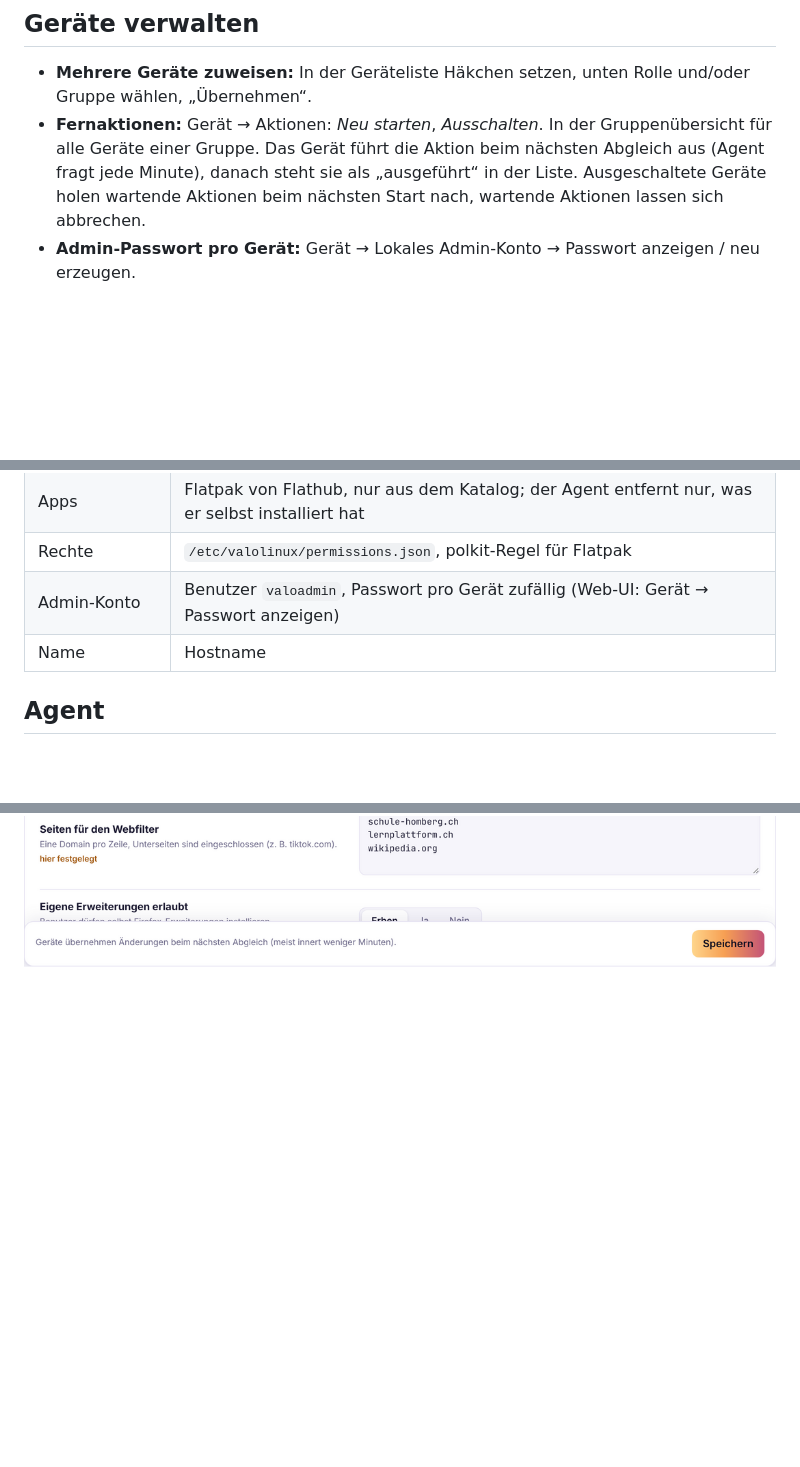
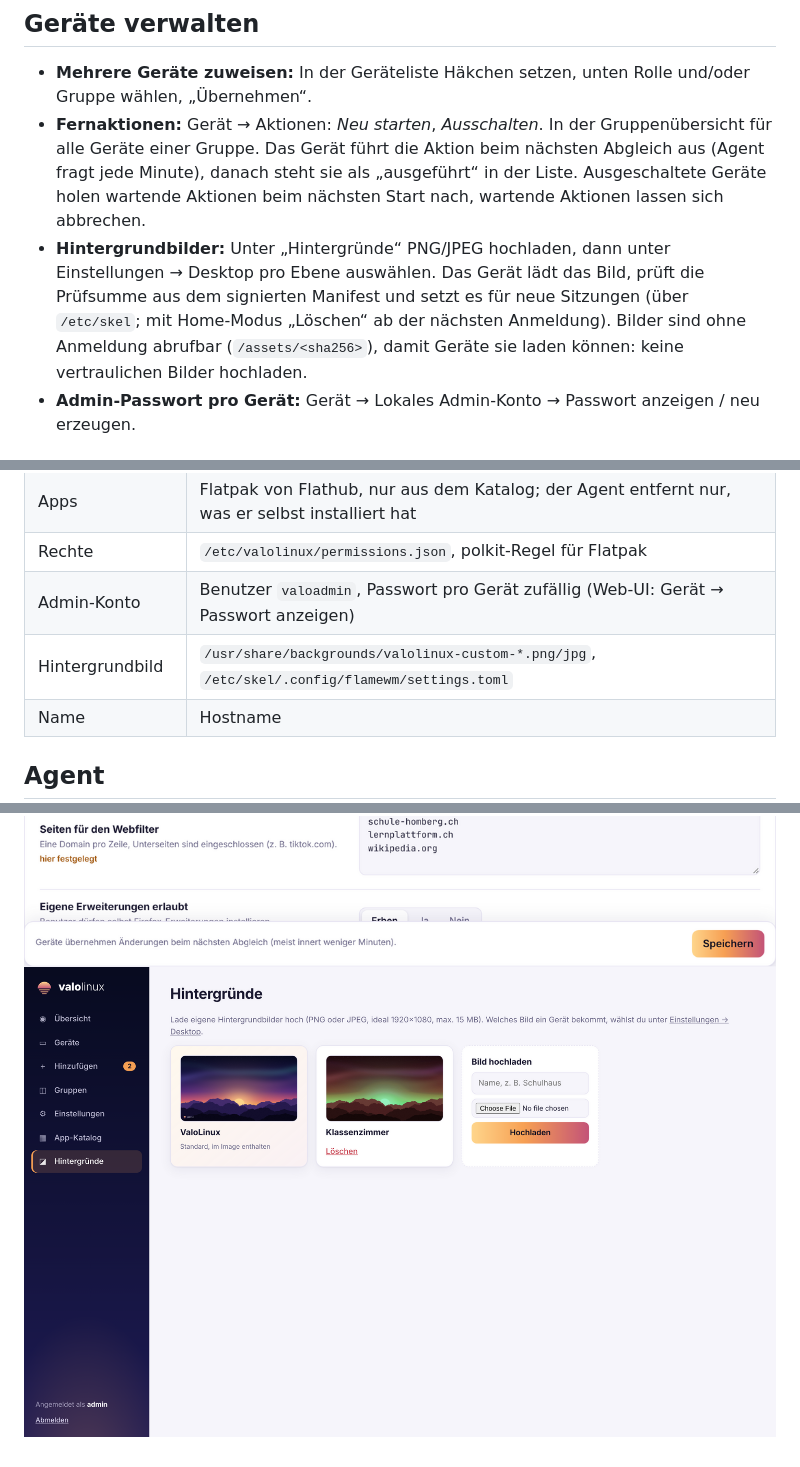
Before and after one commit to SnowTimSwiss/ValoLinux, a Markdown page: docs/verwaltung.md, 3 parts joined by grey strips. Drawn GitHub-style; pictures changed too: docs/img/ui/19-wallpapers.png (added); blank space fills up the shorter version.

```diff
--- a/docs/verwaltung.md
+++ b/docs/verwaltung.md
@@ -36,6 +36,7 @@ Umgebungsvariablen: `VALO_DATA_DIR` (Standard `./data`), `VALO_LISTEN` (`0.0.0.0
 ## Geräte verwalten
 - **Mehrere Geräte zuweisen:** In der Geräteliste Häkchen setzen, unten Rolle und/oder Gruppe wählen, „Übernehmen“.
 - **Fernaktionen:** Gerät → Aktionen: *Neu starten*, *Ausschalten*. In der Gruppenübersicht für alle Geräte einer Gruppe. Das Gerät führt die Aktion beim nächsten Abgleich aus (Agent fragt jede Minute), danach steht sie als „ausgeführt“ in der Liste. Ausgeschaltete Geräte holen wartende Aktionen beim nächsten Start nach, wartende Aktionen lassen sich abbrechen.
+- **Hintergrundbilder:** Unter „Hintergründe“ PNG/JPEG hochladen, dann unter Einstellungen → Desktop pro Ebene auswählen. Das Gerät lädt das Bild, prüft die Prüfsumme aus dem signierten Manifest und setzt es für neue Sitzungen (über `/etc/skel`; mit Home-Modus „Löschen“ ab der nächsten Anmeldung). Bilder sind ohne Anmeldung abrufbar (`/assets/<sha256>`), damit Geräte sie laden können: keine vertraulichen Bilder hochladen.
 - **Admin-Passwort pro Gerät:** Gerät → Lokales Admin-Konto → Passwort anzeigen / neu erzeugen.
 
 ## Einstellungen
@@ -51,6 +52,7 @@ Ebenen, die spätere gewinnt: **Standard → Global → Rolle → Gruppe → Ger
 | Apps | Flatpak von Flathub, nur aus dem Katalog; der Agent entfernt nur, was er selbst installiert hat |
 | Rechte | `/etc/valolinux/permissions.json`, polkit-Regel für Flatpak |
 | Admin-Konto | Benutzer `valoadmin`, Passwort pro Gerät zufällig (Web-UI: Gerät → Passwort anzeigen) |
+| Hintergrundbild | `/usr/share/backgrounds/valolinux-custom-*.png/jpg`, `/etc/skel/.config/flamewm/settings.toml` |
 | Name | Hostname |
 
 ## Agent
@@ -90,3 +92,4 @@ Der Server-Test spielt den ganzen Ablauf durch (Setup, Login, Anmeldung, Adoptio
 ![Fernaktionen](img/ui/15-device-actions.png)
 ![Gruppen](img/ui/16-groups.png)
 ![Browser: Lesezeichen und Webfilter](img/ui/18-browser-settings.png)
+![Hintergründe](img/ui/19-wallpapers.png)
```
Also changed, not shown: README.md (+10 -0 lines), 15 other files.
